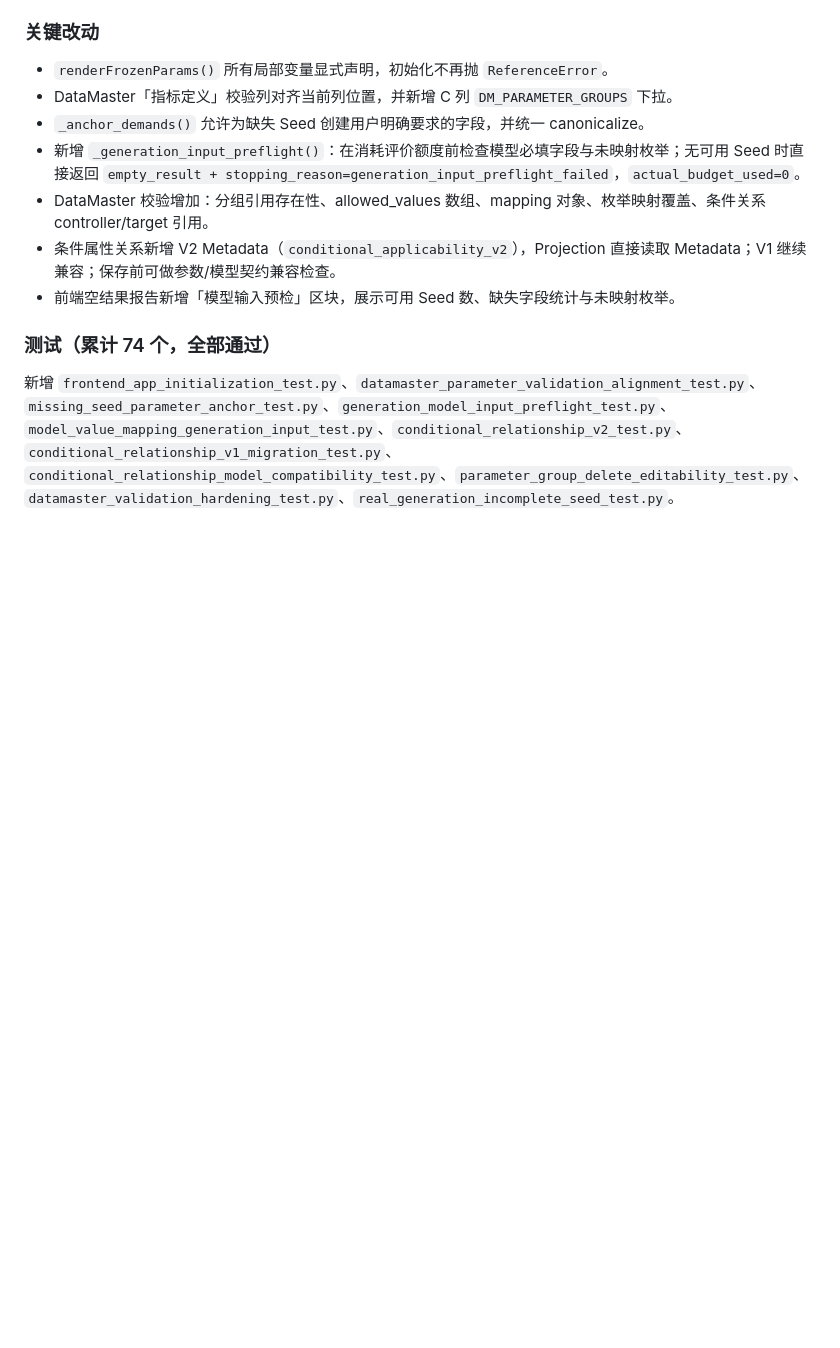
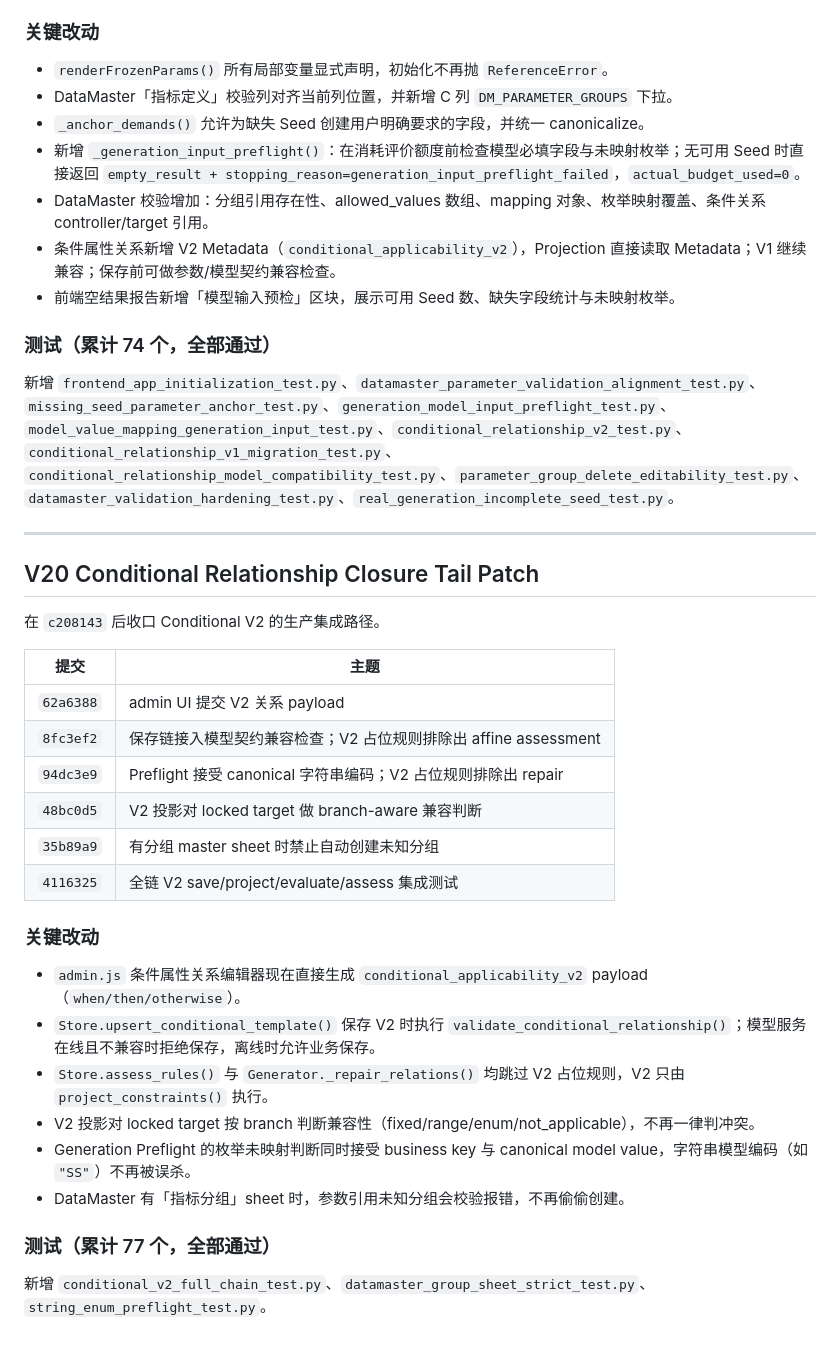
Before and after one commit to RogerRuben/recommend_prototype, a Markdown page: docs/V20_RECOMMENDATION_REFACTOR.md, the part around the change. Drawn GitHub-style; blank space fills up the shorter version.

Commit message:
docs: record V20 conditional relationship closure

```diff
--- a/docs/V20_RECOMMENDATION_REFACTOR.md
+++ b/docs/V20_RECOMMENDATION_REFACTOR.md
@@ -351,3 +351,29 @@ Phase 5 前补的三个 P1 + 一个 `-1` 阻断项 + UI 收尾。
 
 ### 测试（累计 74 个，全部通过）
 新增 `frontend_app_initialization_test.py`、`datamaster_parameter_validation_alignment_test.py`、`missing_seed_parameter_anchor_test.py`、`generation_model_input_preflight_test.py`、`model_value_mapping_generation_input_test.py`、`conditional_relationship_v2_test.py`、`conditional_relationship_v1_migration_test.py`、`conditional_relationship_model_compatibility_test.py`、`parameter_group_delete_editability_test.py`、`datamaster_validation_hardening_test.py`、`real_generation_incomplete_seed_test.py`。
+
+---
+
+## V20 Conditional Relationship Closure Tail Patch
+
+在 `c208143` 后收口 Conditional V2 的生产集成路径。
+
+| 提交 | 主题 |
+| --- | --- |
+| `62a6388` | admin UI 提交 V2 关系 payload |
+| `8fc3ef2` | 保存链接入模型契约兼容检查；V2 占位规则排除出 affine assessment |
+| `94dc3e9` | Preflight 接受 canonical 字符串编码；V2 占位规则排除出 repair |
+| `48bc0d5` | V2 投影对 locked target 做 branch-aware 兼容判断 |
+| `35b89a9` | 有分组 master sheet 时禁止自动创建未知分组 |
+| `4116325` | 全链 V2 save/project/evaluate/assess 集成测试 |
+
+### 关键改动
+- `admin.js` 条件属性关系编辑器现在直接生成 `conditional_applicability_v2` payload（`when/then/otherwise`）。
+- `Store.upsert_conditional_template()` 保存 V2 时执行 `validate_conditional_relationship()`；模型服务在线且不兼容时拒绝保存，离线时允许业务保存。
+- `Store.assess_rules()` 与 `Generator._repair_relations()` 均跳过 V2 占位规则，V2 只由 `project_constraints()` 执行。
+- V2 投影对 locked target 按 branch 判断兼容性（fixed/range/enum/not_applicable），不再一律判冲突。
+- Generation Preflight 的枚举未映射判断同时接受 business key 与 canonical model value，字符串模型编码（如 `"SS"`）不再被误杀。
+- DataMaster 有「指标分组」sheet 时，参数引用未知分组会校验报错，不再偷偷创建。
+
+### 测试（累计 77 个，全部通过）
+新增 `conditional_v2_full_chain_test.py`、`datamaster_group_sheet_strict_test.py`、`string_enum_preflight_test.py`。
```
